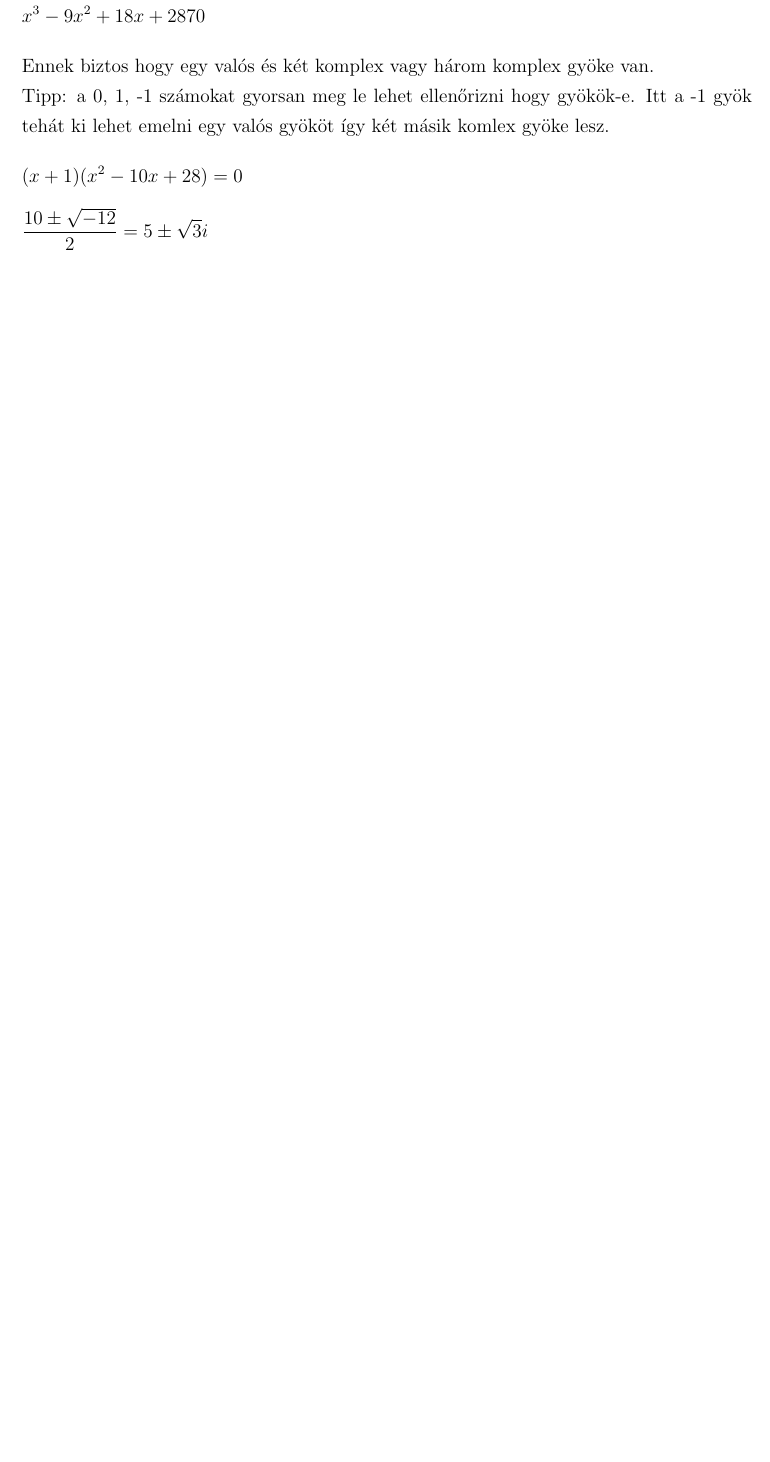
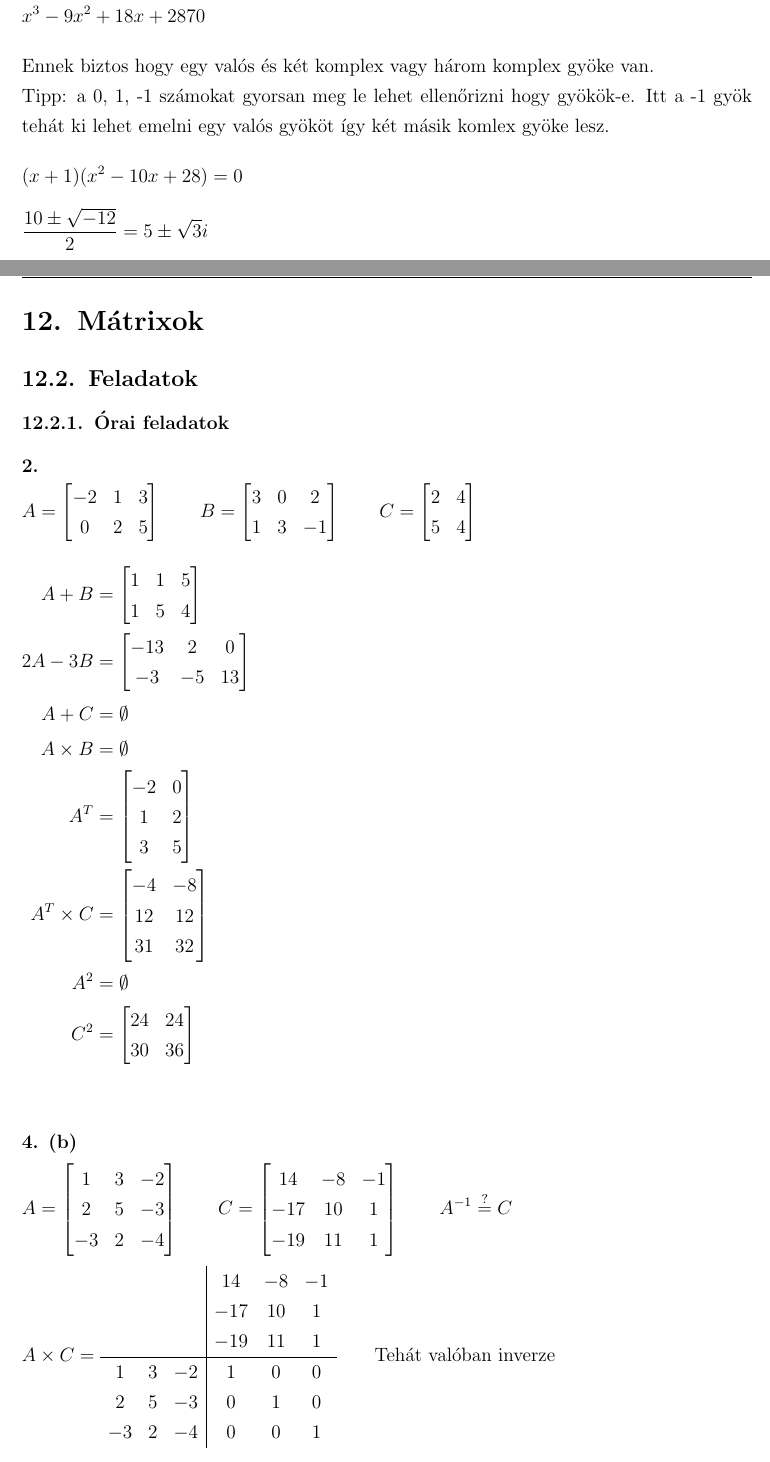
Before and after one commit to szenadam/csifz-matalap-megoldasok, a LaTeX document (matalap-megoldasok.tex): part of page 30 of 34 before the commit and two parts of pages 30 and 31 of 35 after it, the two joined at a grey line, cut so that both start at the same text, the shorter picture padded with empty space. Compiled offline with pdfLaTeX.

Commit message:
12.2.1ből 2, 4/b

```diff
--- a/matalap-megoldasok.tex
+++ b/matalap-megoldasok.tex
@@ -1003,6 +1003,99 @@ Tipp: a 0, 1, -1 számokat gyorsan meg le lehet ellenőrizni hogy gyökök-e. It
 \[ (x+1)(x^2-10x+28) = 0 \]
 \[ \dfrac{10 \pm \sqrt{-12}}{2} = 5 \pm \sqrt{3}i \]
 
+
+\clearpage
+\section{Mátrixok}
+\setcounter{subsection}{1}
+\subsection{Feladatok}
+\subsubsection{Órai feladatok}
+
+\myparagraph{2.}
+\[
+  A =
+  \begin{bmatrix}
+    -2 & 1 & 3 \\
+    0 & 2 & 5
+  \end{bmatrix}
+  \qquad
+  B =
+  \begin{bmatrix}
+    3 & 0 & 2 \\
+    1 & 3 & -1
+  \end{bmatrix}
+  \qquad
+  C =
+  \begin{bmatrix}
+    2 & 4 \\
+    5 & 4
+  \end{bmatrix}
+\]
+
+\begin{align*}
+  A + B &=
+  \begin{bmatrix}
+    1 & 1 & 5 \\
+    1 & 5 & 4
+  \end{bmatrix} \\
+  2A - 3B &=
+  \begin{bmatrix}
+    -13 & 2  & 0 \\
+    -3  & -5 & 13
+  \end{bmatrix} \\
+  A + C &= \emptyset \\
+  A \times B &= \emptyset \\
+  A^{T} &=
+  \begin{bmatrix}
+    -2 & 0 \\
+    1 & 2 \\
+    3 & 5
+  \end{bmatrix} \\
+  A^T \times C &=
+  \begin{bmatrix}
+    -4 & -8 \\
+    12 & 12 \\
+    31 & 32
+  \end{bmatrix} \\
+  A^2 &= \emptyset \\
+  C^2 &=
+  \begin{bmatrix}
+    24 & 24 \\
+    30 & 36
+  \end{bmatrix} \\
+\end{align*}
+
+\myparagraph{4. (b)}
+\[
+  A =
+  \begin{bmatrix}
+    1 & 3 & -2 \\
+    2 & 5 & -3 \\
+    -3 & 2 & -4
+  \end{bmatrix}
+  \qquad
+  C =
+  \begin{bmatrix}
+    14 & -8 & -1 \\
+    -17 & 10 & 1 \\
+    -19 & 11 & 1
+  \end{bmatrix}
+  \qquad
+  A^{-1} \stackrel{?}{=} C
+\]
+\[
+  A \times C =
+  \begin{array}{ccc|ccc}
+      &   &    & 14  & -8 & -1 \\
+      &   &    & -17 & 10 & 1 \\
+      &   &    & -19 & 11 & 1 \\ \hline
+   1  & 3 & -2 & 1   & 0 & 0 \\
+   2  & 5 & -3 & 0   & 1 & 0 \\
+   -3 & 2 & -4 & 0   & 0 & 1
+  \end{array}
+  \qquad \text{Tehát valóban inverze}
+\]
+
+
 \clearpage
 \tableofcontents
 \end{document}
```
